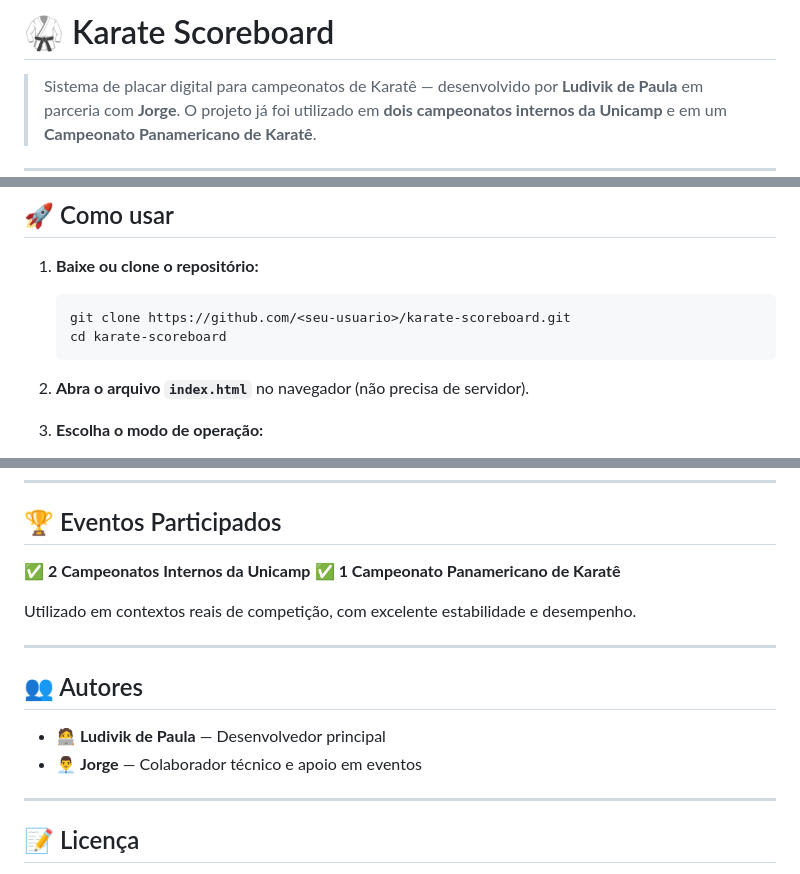
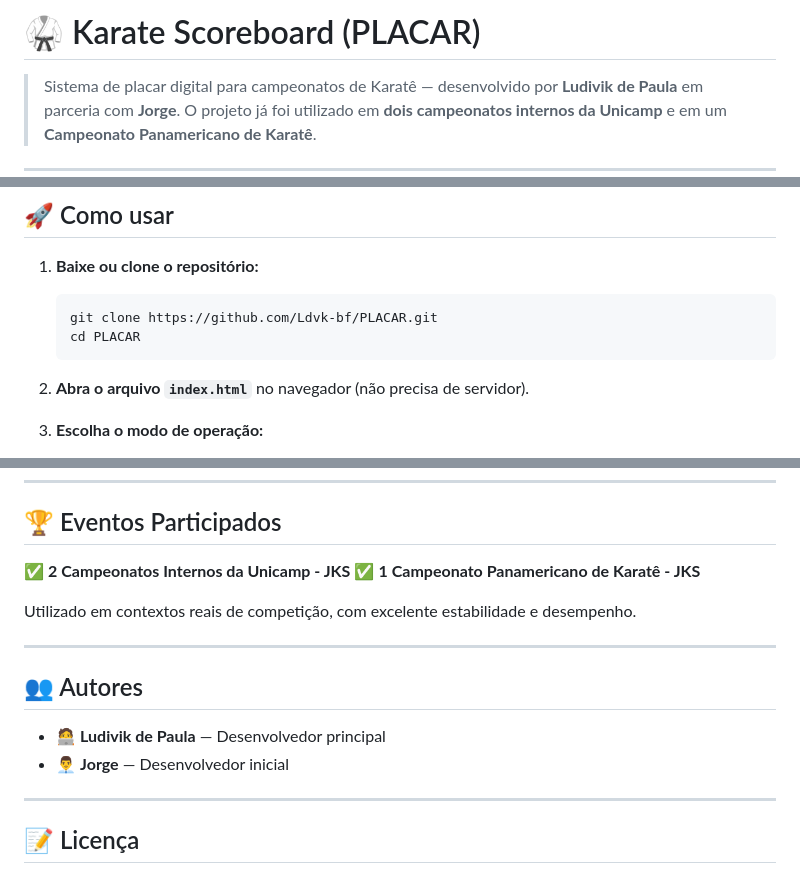
Before and after one commit to Ldvk-bf/PLACAR, a Markdown page: README.md, 3 parts joined by grey strips. Drawn GitHub-style.

Commit message:
Revise README for project name and author updates
Updated project name and author details in README.

````diff
--- a/README.md
+++ b/README.md
@@ -1,5 +1,5 @@
 
-# 🥋 Karate Scoreboard
+# 🥋 Karate Scoreboard (PLACAR)
 
 > Sistema de placar digital para campeonatos de Karatê — desenvolvido por **Ludivik de Paula** em parceria com **Jorge**.
 > O projeto já foi utilizado em **dois campeonatos internos da Unicamp** e em um **Campeonato Panamericano de Karatê**.
@@ -138,8 +138,8 @@ Compatível com: **Chrome**, **Edge**, **Firefox**, **Safari** e **Brave**.
 1. **Baixe ou clone o repositório:**
 
    ```bash
-   git clone https://github.com/<seu-usuario>/karate-scoreboard.git
-   cd karate-scoreboard
+   git clone https://github.com/Ldvk-bf/PLACAR.git
+   cd PLACAR
    ```
 
 2. **Abra o arquivo `index.html`** no navegador (não precisa de servidor).
@@ -160,8 +160,8 @@ Compatível com: **Chrome**, **Edge**, **Firefox**, **Safari** e **Brave**.
 
 ## 🏆 Eventos Participados
 
-✅ **2 Campeonatos Internos da Unicamp**
-✅ **1 Campeonato Panamericano de Karatê**
+✅ **2 Campeonatos Internos da Unicamp - JKS**
+✅ **1 Campeonato Panamericano de Karatê - JKS**
 
 Utilizado em contextos reais de competição, com excelente estabilidade e desempenho.
 
@@ -170,7 +170,7 @@ Utilizado em contextos reais de competição, com excelente estabilidade e desem
 ## 👥 Autores
 
 * 🧑‍💻 **Ludivik de Paula** — Desenvolvedor principal
-* 👨‍💼 **Jorge** — Colaborador técnico e apoio em eventos
+* 👨‍💼 **Jorge** — Desenvolvedor inicial
 
 ---
 
````
